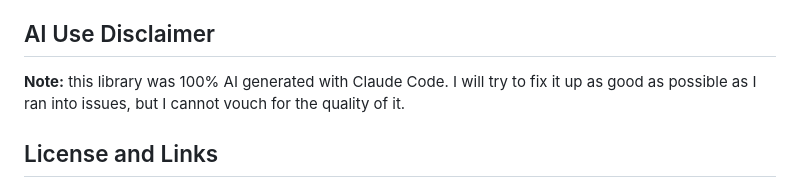
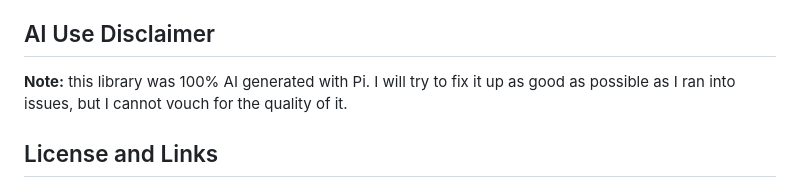
Before and after one commit to mitsuhiko/mini-presenter, a Markdown page: README.md, the part around the change. GitHub-like rendering.

```diff
--- a/README.md
+++ b/README.md
@@ -158,7 +158,7 @@ slide logic in your deck to resolve it to the next state (including build steps)
 
 ## AI Use Disclaimer
 
-**Note:** this library was 100% AI generated with Claude Code. I will try to fix
+**Note:** this library was 100% AI generated with Pi. I will try to fix
 it up as good as possible as I ran into issues, but I cannot vouch for the
 quality of it.
 
```
